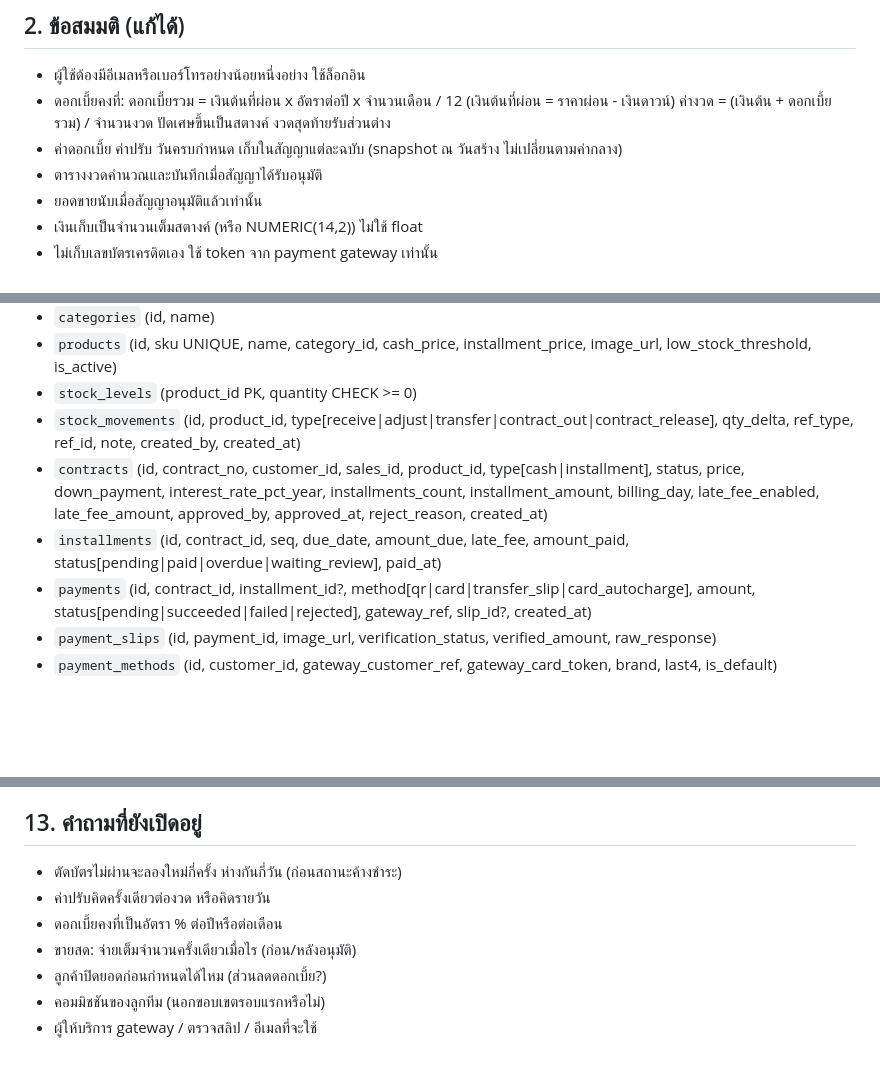
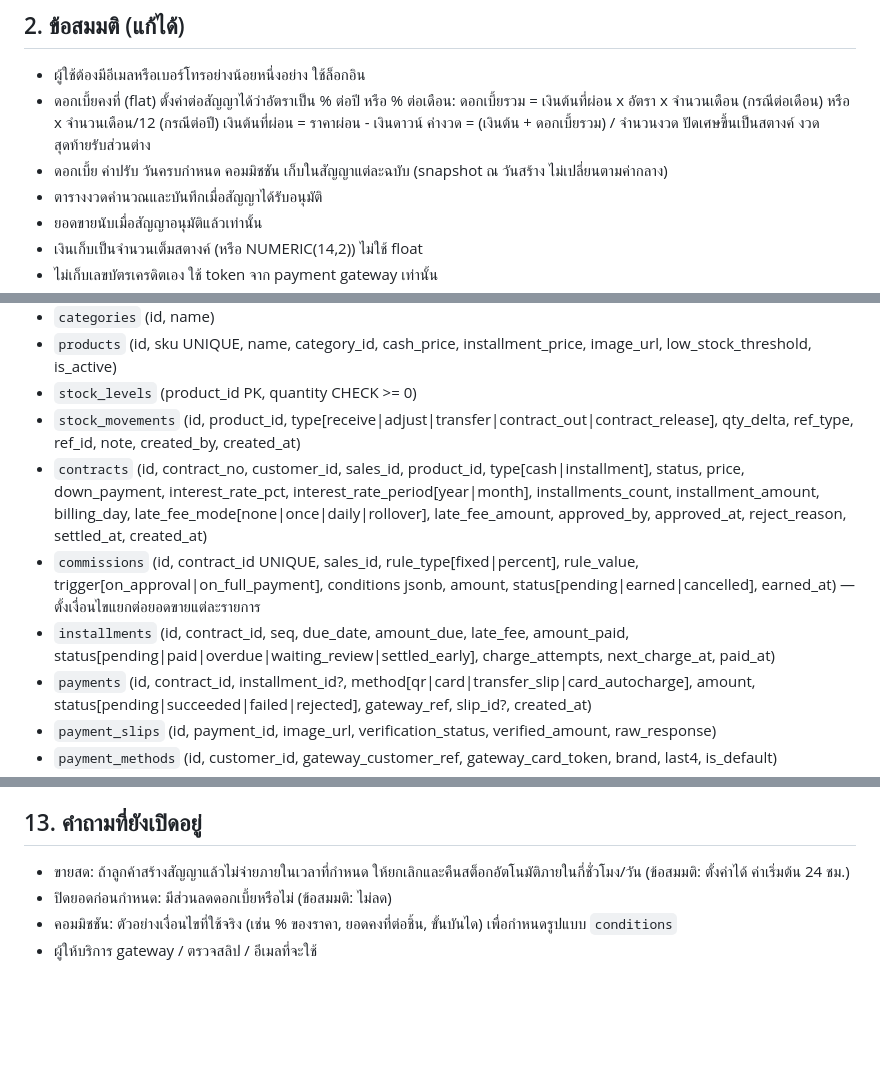
Before and after one commit to sarutt/go-api-fiber-jwt-swagger, a Markdown page: docs/design.md, 3 parts joined by grey strips. Rendered like a GitHub page; blank space fills up the shorter version.

```diff
--- a/docs/design.md
+++ b/docs/design.md
@@ -9,8 +9,8 @@
 
 ## 2. ข้อสมมติ (แก้ได้)
 - ผู้ใช้ต้องมีอีเมลหรือเบอร์โทรอย่างน้อยหนึ่งอย่าง ใช้ล็อกอิน
-- ดอกเบี้ยคงที่: ดอกเบี้ยรวม = เงินต้นที่ผ่อน x อัตราต่อปี x จำนวนเดือน / 12 (เงินต้นที่ผ่อน = ราคาผ่อน - เงินดาวน์) ค่างวด = (เงินต้น + ดอกเบี้ยรวม) / จำนวนงวด ปัดเศษขึ้นเป็นสตางค์ งวดสุดท้ายรับส่วนต่าง
-- ค่าดอกเบี้ย ค่าปรับ วันครบกำหนด เก็บในสัญญาแต่ละฉบับ (snapshot ณ วันสร้าง ไม่เปลี่ยนตามค่ากลาง)
+- ดอกเบี้ยคงที่ (flat) ตั้งค่าต่อสัญญาได้ว่าอัตราเป็น % ต่อปี หรือ % ต่อเดือน: ดอกเบี้ยรวม = เงินต้นที่ผ่อน x อัตรา x จำนวนเดือน (กรณีต่อเดือน) หรือ x จำนวนเดือน/12 (กรณีต่อปี) เงินต้นที่ผ่อน = ราคาผ่อน - เงินดาวน์ ค่างวด = (เงินต้น + ดอกเบี้ยรวม) / จำนวนงวด ปัดเศษขึ้นเป็นสตางค์ งวดสุดท้ายรับส่วนต่าง
+- ดอกเบี้ย ค่าปรับ วันครบกำหนด คอมมิชชัน เก็บในสัญญาแต่ละฉบับ (snapshot ณ วันสร้าง ไม่เปลี่ยนตามค่ากลาง)
 - ตารางงวดคำนวณและบันทึกเมื่อสัญญาได้รับอนุมัติ
 - ยอดขายนับเมื่อสัญญาอนุมัติแล้วเท่านั้น
 - เงินเก็บเป็นจำนวนเต็มสตางค์ (หรือ NUMERIC(14,2)) ไม่ใช้ float
@@ -52,8 +52,9 @@ internal/
 - `products` (id, sku UNIQUE, name, category_id, cash_price, installment_price, image_url, low_stock_threshold, is_active)
 - `stock_levels` (product_id PK, quantity CHECK >= 0)
 - `stock_movements` (id, product_id, type[receive|adjust|transfer|contract_out|contract_release], qty_delta, ref_type, ref_id, note, created_by, created_at)
-- `contracts` (id, contract_no, customer_id, sales_id, product_id, type[cash|installment], status, price, down_payment, interest_rate_pct_year, installments_count, installment_amount, billing_day, late_fee_enabled, late_fee_amount, approved_by, approved_at, reject_reason, created_at)
-- `installments` (id, contract_id, seq, due_date, amount_due, late_fee, amount_paid, status[pending|paid|overdue|waiting_review], paid_at)
+- `contracts` (id, contract_no, customer_id, sales_id, product_id, type[cash|installment], status, price, down_payment, interest_rate_pct, interest_rate_period[year|month], installments_count, installment_amount, billing_day, late_fee_mode[none|once|daily|rollover], late_fee_amount, approved_by, approved_at, reject_reason, settled_at, created_at)
+- `commissions` (id, contract_id UNIQUE, sales_id, rule_type[fixed|percent], rule_value, trigger[on_approval|on_full_payment], conditions jsonb, amount, status[pending|earned|cancelled], earned_at) — ตั้งเงื่อนไขแยกต่อยอดขายแต่ละรายการ
+- `installments` (id, contract_id, seq, due_date, amount_due, late_fee, amount_paid, status[pending|paid|overdue|waiting_review|settled_early], charge_attempts, next_charge_at, paid_at)
 - `payments` (id, contract_id, installment_id?, method[qr|card|transfer_slip|card_autocharge], amount, status[pending|succeeded|failed|rejected], gateway_ref, slip_id?, created_at)
 - `payment_slips` (id, payment_id, image_url, verification_status, verified_amount, raw_response)
 - `payment_methods` (id, customer_id, gateway_customer_ref, gateway_card_token, brand, last4, is_default)
@@ -124,10 +132,7 @@ active/pending_approval -> cancelled (คืนสต็อก, เฉพาะ
 6. เว็บ frontend (ทำคู่ไปกับแต่ละเฟส)
 
 ## 13. คำถามที่ยังเปิดอยู่
-- ตัดบัตรไม่ผ่านจะลองใหม่กี่ครั้ง ห่างกันกี่วัน (ก่อนสถานะค้างชำระ)
-- ค่าปรับคิดครั้งเดียวต่องวด หรือคิดรายวัน
-- ดอกเบี้ยคงที่เป็นอัตรา % ต่อปีหรือต่อเดือน
-- ขายสด: จ่ายเต็มจำนวนครั้งเดียวเมื่อไร (ก่อน/หลังอนุมัติ)
-- ลูกค้าปิดยอดก่อนกำหนดได้ไหม (ส่วนลดดอกเบี้ย?)
-- คอมมิชชันของลูกทีม (นอกขอบเขตรอบแรกหรือไม่)
+- ขายสด: ถ้าลูกค้าสร้างสัญญาแล้วไม่จ่ายภายในเวลาที่กำหนด ให้ยกเลิกและคืนสต็อกอัตโนมัติภายในกี่ชั่วโมง/วัน (ข้อสมมติ: ตั้งค่าได้ ค่าเริ่มต้น 24 ชม.)
+- ปิดยอดก่อนกำหนด: มีส่วนลดดอกเบี้ยหรือไม่ (ข้อสมมติ: ไม่ลด)
+- คอมมิชชัน: ตัวอย่างเงื่อนไขที่ใช้จริง (เช่น % ของราคา, ยอดคงที่ต่อชิ้น, ขั้นบันได) เพื่อกำหนดรูปแบบ `conditions`
 - ผู้ให้บริการ gateway / ตรวจสลิป / อีเมลที่จะใช้
```
Also changed, not shown: other parts of docs/design.md (+18 -11 lines), docs/requirements.md (+8 -0 lines).
